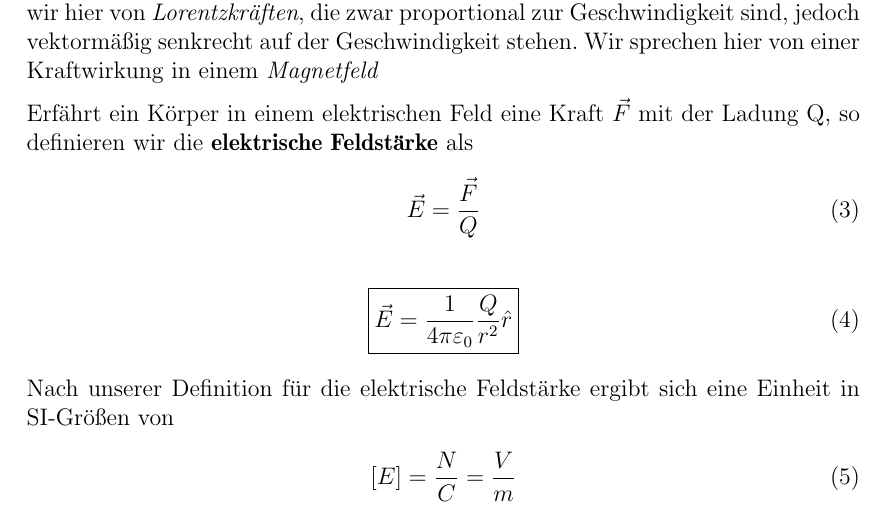
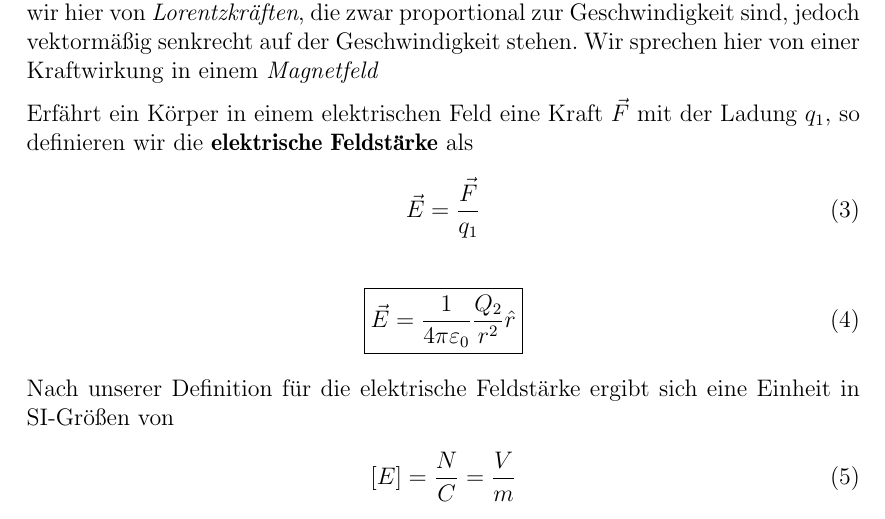
Before and after one commit to juzastar/Physik, a LaTeX paper (physik2.tex, which reads elektrostatik.tex): part of page 5 of 37, cut so that both start at the same text. Compiled offline with pdfLaTeX; a missing font is replaced by an installed copy or a similar font.

Commit message:
(3) and (4) some variables were in conflict
Signed-off-by: juzastar <flo.diekmann@gmx.de>

```diff
--- a/elektrostatik.tex
+++ b/elektrostatik.tex
@@ -22,10 +22,10 @@ Das \textbf{Coulomb-Gesetz} beschreibt die Proportionalität der Kraft zwischen
 \subsection{Das Elektrische Feld}
 Wir könnten das Elektrische Feld pragmatisch einführen als $\vec{F} = q\vec{E}$, doch dies ist zugegebener maßen für das weitere Verständnis nicht sehr förderlich. \par
 Treten Kräfte auf, obwohl der geladene Körper ruht, so sprechen wir von \textit{Coulomb-Kräften} und beschreiben das Gebiet, in dem diese Kraft auftritt als \textbf{elektrisches Feld}. \\Treten gleichzeitig Kräfte auf, obwohl der Ladungsträger nicht ruht, so sprechen wir hier von \textit{Lorentzkräften}, die zwar proportional zur Geschwindigkeit sind, jedoch vektormäßig senkrecht auf der Geschwindigkeit stehen. Wir sprechen hier von einer Kraftwirkung in einem \textit{Magnetfeld} \par
-Erfährt ein Körper in einem elektrischen Feld eine Kraft $\vec{F}$ mit der Ladung Q, so definieren wir die \textbf{elektrische Feldstärke} als \begin{align}
-\vec{E} &= \frac{\vec{F}}{Q}
+Erfährt ein Körper in einem elektrischen Feld eine Kraft $\vec{F}$ mit der Ladung $q_1$, so definieren wir die \textbf{elektrische Feldstärke} als \begin{align}
+\vec{E} &= \frac{\vec{F}}{q_1}
 \end{align}\begin{align} \label{eqn:elFeldstärke}
-		\boxed{\vec{E}= \frac{1}{4\pi \varepsilon_{0}} \frac{Q}{r^2} \hat{r}}
+		\boxed{\vec{E}= \frac{1}{4\pi \varepsilon_{0}} \frac{Q_2}{r^2} \hat{r}}
 \end{align} Nach unserer Definition für die elektrische Feldstärke ergibt sich eine Einheit in SI-Größen von \begin{align}\left[ E\right] = \frac{N}{C} = \frac{V}{m}
 \end{align}
 \paragraph{} Die für den gesamten $\mathds{R}^3$ definierte elektrische Feldstärke (die z.B. beim Schwerefeld durch $\vec{g}$ bezeichnet wird) ist ein \textbf{Vektorfeld}. Genau diese Eigenschaft der Vektorcharakteristik erschwert uns zunächst eine qualitative Beschreibung. Unter bestimmten Berücksichtigungen können wir jedoch Aussagen treffen. Als Hilfskonstrukt benutzt man so genannte \textbf{Feldlinien}, mit ihnen beschreibt man den Zustand an Äquivalenten Orten. Ihre Anzahl oder Zeichendichte ist willkürlich, kann demnach kein wirkliches Maß für die Feldstärke sein.
```
Also changed, not shown: physik2.pdf.
